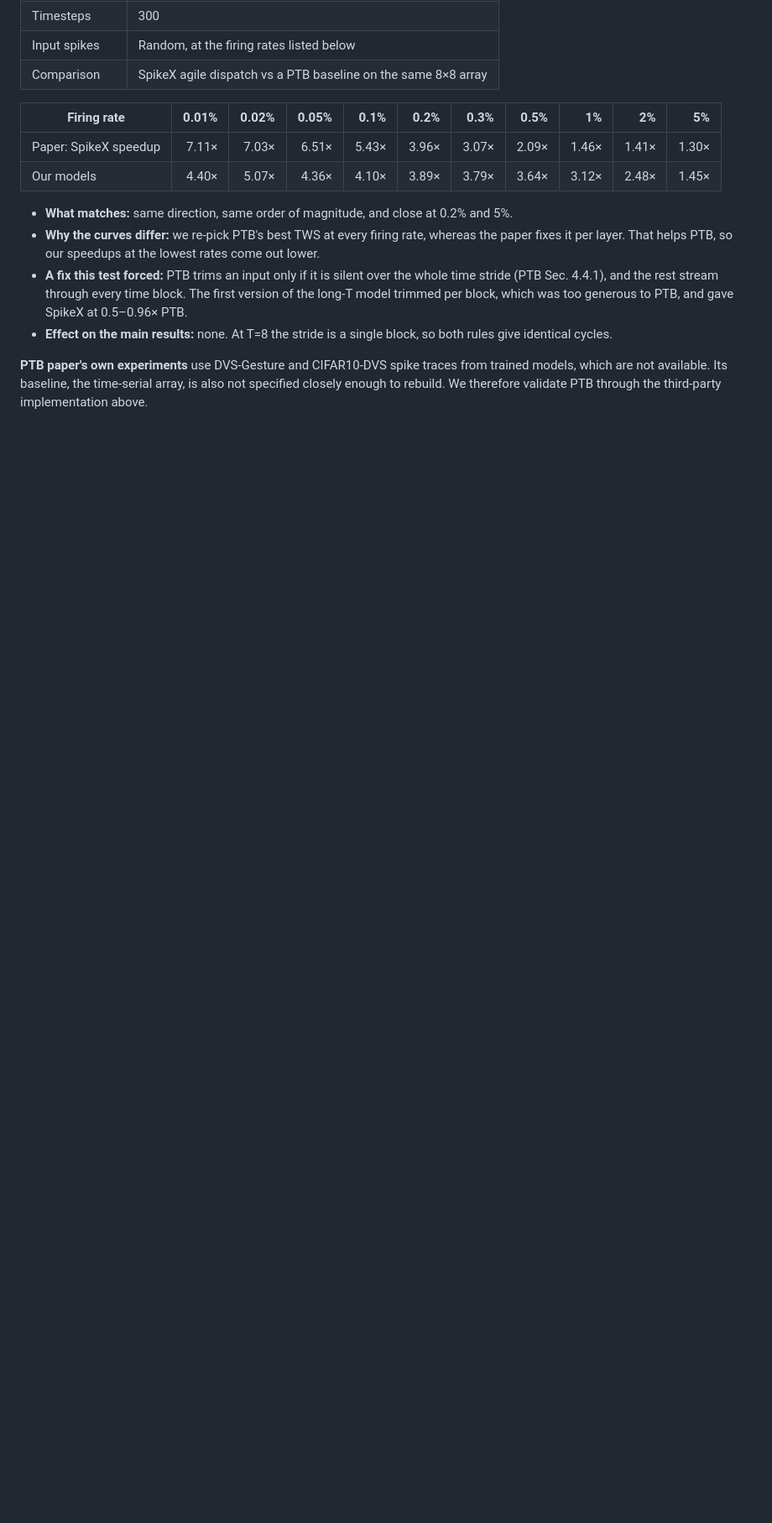
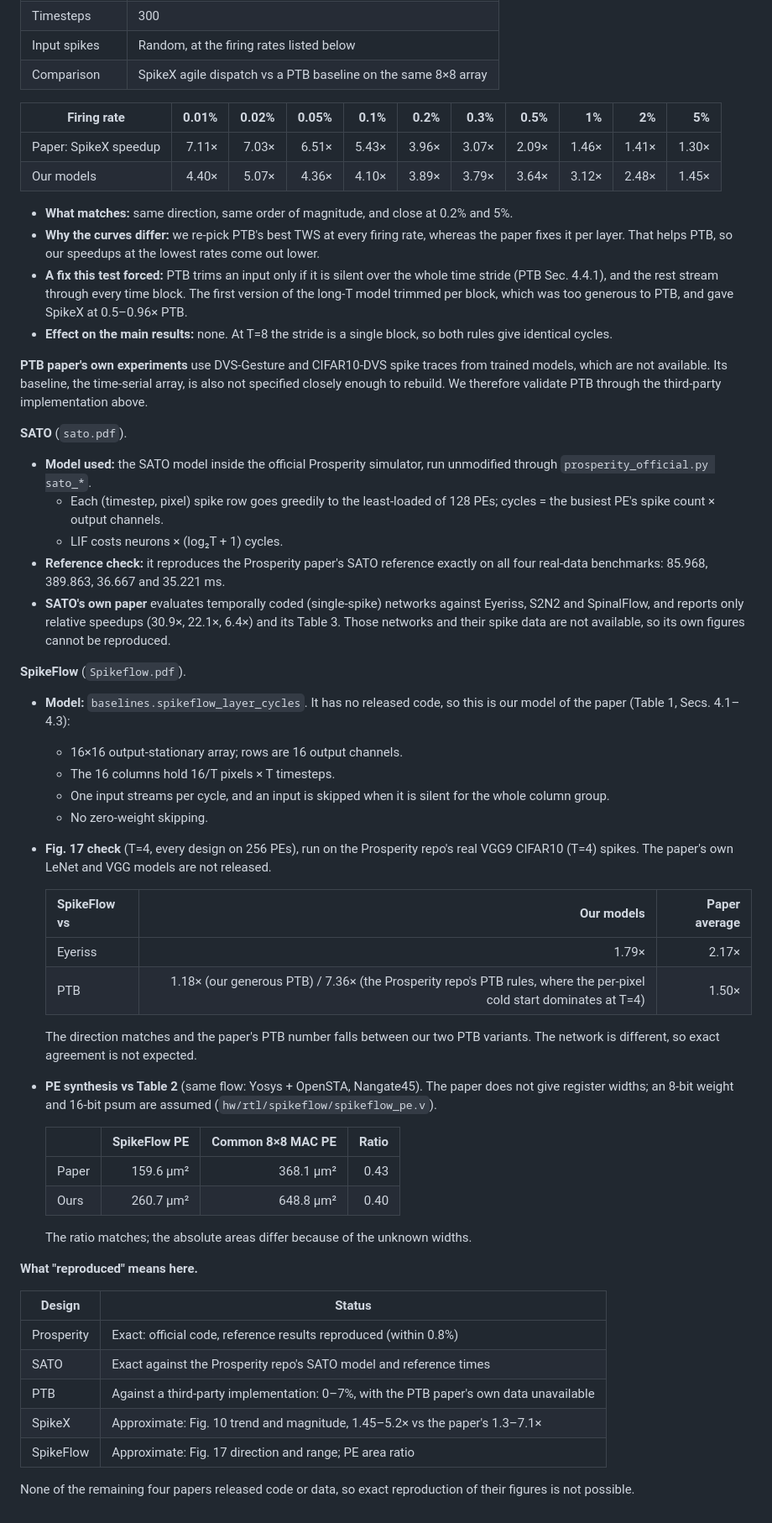
Before and after one commit to gautamdev17/Parallel-Sparse-High-Throughput-SNN-Accelerator, a Markdown page: dac2027_sim/README.md, the part around one of its changes. Shown at 84% size. GitHub-like rendering; blank space fills up the shorter version.

```diff
--- a/dac2027_sim/README.md
+++ b/dac2027_sim/README.md
@@ -236,3 +240,45 @@ Our PTB cycle model, run at the same settings, agrees with theirs within 0–7%:
 - **Effect on the main results:** none. At T=8 the stride is a single block, so both rules give identical cycles.
 
 **PTB paper's own experiments** use DVS-Gesture and CIFAR10-DVS spike traces from trained models, which are not available. Its baseline, the time-serial array, is also not specified closely enough to rebuild. We therefore validate PTB through the third-party implementation above.
+
+**SATO** (`sato.pdf`).
+- **Model used:** the SATO model inside the official Prosperity simulator, run unmodified through `prosperity_official.py sato_*`.
+  - Each (timestep, pixel) spike row goes greedily to the least-loaded of 128 PEs; cycles = the busiest PE's spike count × output channels.
+  - LIF costs neurons × (log₂T + 1) cycles.
+- **Reference check:** it reproduces the Prosperity paper's SATO reference exactly on all four real-data benchmarks: 85.968, 389.863, 36.667 and 35.221 ms.
+- **SATO's own paper** evaluates temporally coded (single-spike) networks against Eyeriss, S2N2 and SpinalFlow, and reports only relative speedups (30.9×, 22.1×, 6.4×) and its Table 3. Those networks and their spike data are not available, so its own figures cannot be reproduced.
+
+**SpikeFlow** (`Spikeflow.pdf`).
+- **Model:** `baselines.spikeflow_layer_cycles`. It has no released code, so this is our model of the paper (Table 1, Secs. 4.1–4.3):
+  - 16×16 output-stationary array; rows are 16 output channels.
+  - The 16 columns hold 16/T pixels × T timesteps.
+  - One input streams per cycle, and an input is skipped when it is silent for the whole column group.
+  - No zero-weight skipping.
+- **Fig. 17 check** (T=4, every design on 256 PEs), run on the Prosperity repo's real VGG9 CIFAR10 (T=4) spikes. The paper's own LeNet and VGG models are not released.
+
+  | SpikeFlow vs | Our models | Paper average |
+  |---|---:|---:|
+  | Eyeriss | 1.79× | 2.17× |
+  | PTB | 1.18× (our generous PTB) / 7.36× (the Prosperity repo's PTB rules, where the per-pixel cold start dominates at T=4) | 1.50× |
+
+  The direction matches and the paper's PTB number falls between our two PTB variants. The network is different, so exact agreement is not expected.
+- **PE synthesis vs Table 2** (same flow: Yosys + OpenSTA, Nangate45). The paper does not give register widths; an 8-bit weight and 16-bit psum are assumed (`hw/rtl/spikeflow/spikeflow_pe.v`).
+
+  | | SpikeFlow PE | Common 8×8 MAC PE | Ratio |
+  |---|---:|---:|---:|
+  | Paper | 159.6 µm² | 368.1 µm² | 0.43 |
+  | Ours | 260.7 µm² | 648.8 µm² | 0.40 |
+
+  The ratio matches; the absolute areas differ because of the unknown widths.
+
+**What "reproduced" means here.**
+
+| Design | Status |
+|---|---|
+| Prosperity | Exact: official code, reference results reproduced (within 0.8%) |
+| SATO | Exact against the Prosperity repo's SATO model and reference times |
+| PTB | Against a third-party implementation: 0–7%, with the PTB paper's own data unavailable |
+| SpikeX | Approximate: Fig. 10 trend and magnitude, 1.45–5.2× vs the paper's 1.3–7.1× |
+| SpikeFlow | Approximate: Fig. 17 direction and range; PE area ratio |
+
+None of the remaining four papers released code or data, so exact reproduction of their figures is not possible.
```
Also changed, not shown: other parts of dac2027_sim/README.md (+4 -0 lines), dac2027_sim/results/main_tables.md (+8 -0 lines), dac2027_sim/results/latency_throughput_sparse90.png, 13 other files.
